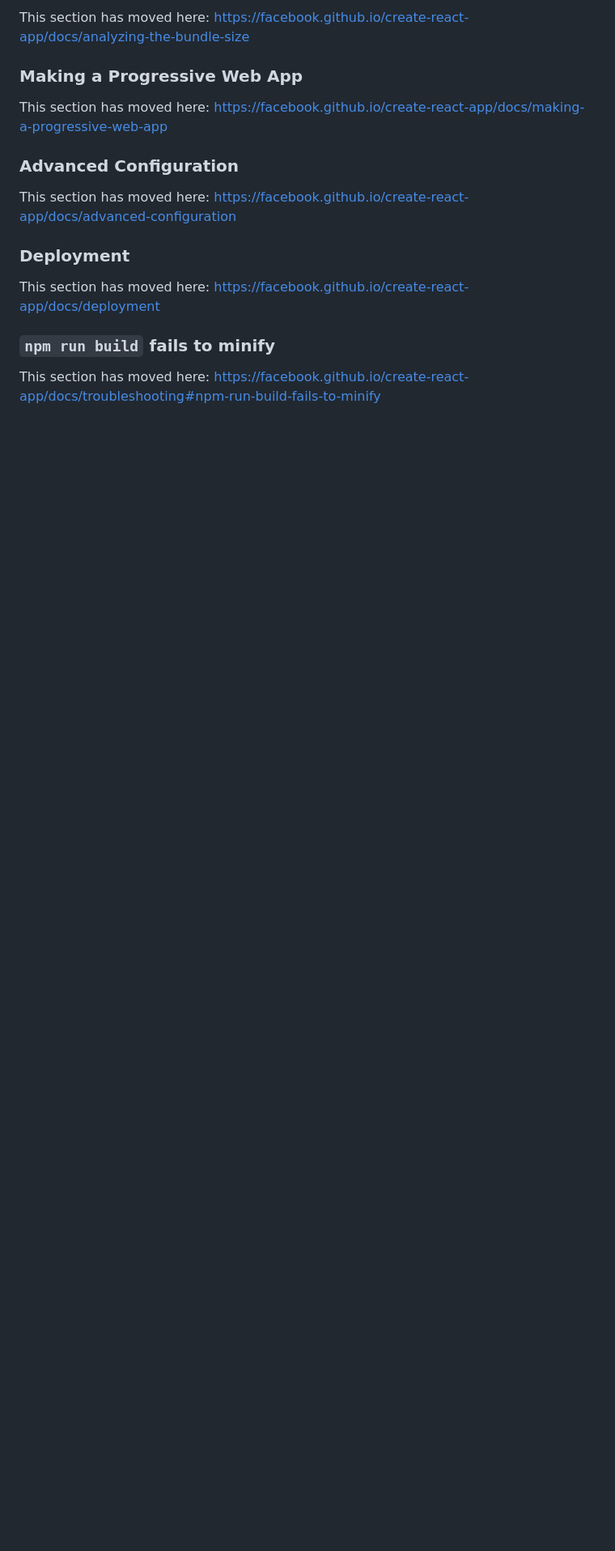
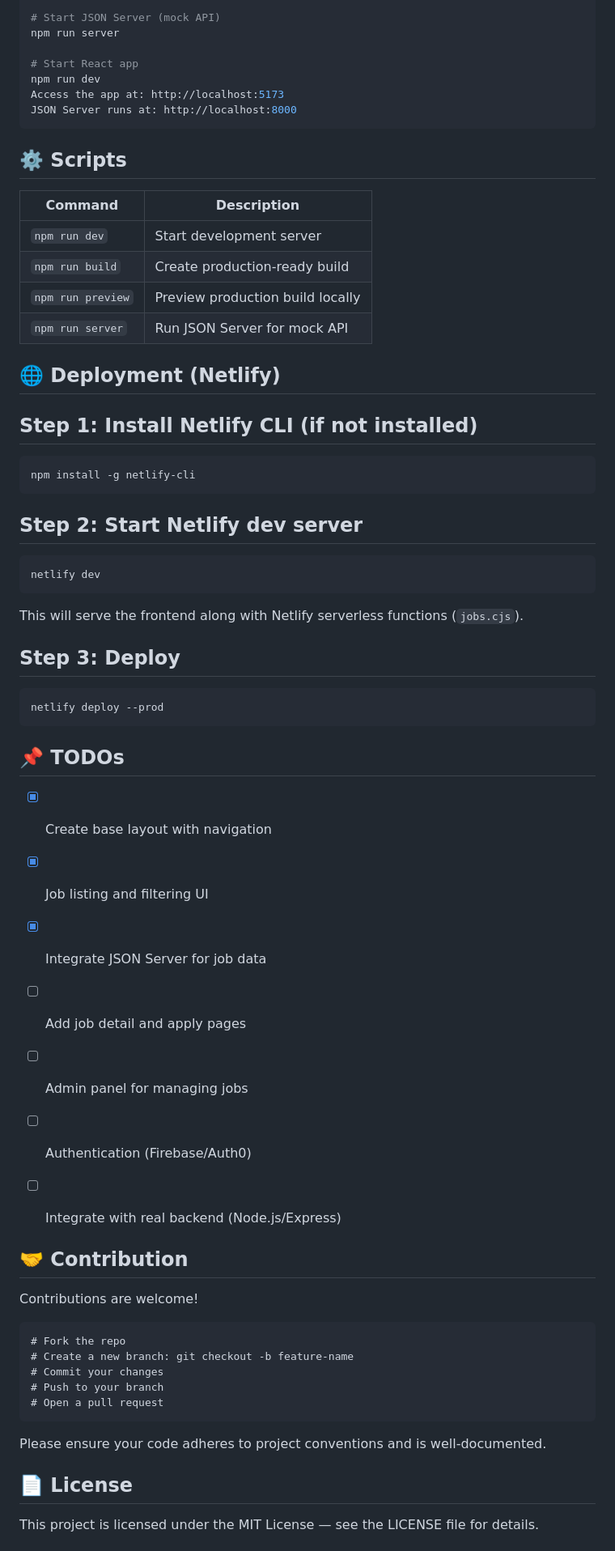
Before and after one commit to GVHemanth1/Projects, a Markdown page: React UI/JOBPORTAL-1/README.md, the part around one of its changes. Shown at 81% size. Drawn GitHub-style; blank space fills up the shorter version.

````diff
--- a/React UI/JOBPORTAL-1/README.md
+++ b/React UI/JOBPORTAL-1/README.md
@@ -53,18 +93,63 @@ This section has moved here: [https://facebook.github.io/create-react-app/docs/c
 
-This section has moved here: [https://facebook.github.io/create-react-app/docs/analyzing-the-bundle-size](https://facebook.github.io/create-react-app/docs/analyzing-the-bundle-size)
+# Start JSON Server (mock API)
+npm run server
 
-### Making a Progressive Web App
+# Start React app
+npm run dev
+Access the app at: http://localhost:5173
+JSON Server runs at: http://localhost:8000
+```
 
-This section has moved here: [https://facebook.github.io/create-react-app/docs/making-a-progressive-web-app](https://facebook.github.io/create-react-app/docs/making-a-progressive-web-app)
+## ⚙️ Scripts
 
-### Advanced Configuration
+| Command           | Description                      |
+| ----------------- | -------------------------------- |
+| `npm run dev`     | Start development server         |
+| `npm run build`   | Create production-ready build    |
+| `npm run preview` | Preview production build locally |
+| `npm run server`  | Run JSON Server for mock API     |
 
-This section has moved here: [https://facebook.github.io/create-react-app/docs/advanced-configuration](https://facebook.github.io/create-react-app/docs/advanced-configuration)
 
-### Deployment
+## 🌐 Deployment (Netlify)
 
-This section has moved here: [https://facebook.github.io/create-react-app/docs/deployment](https://facebook.github.io/create-react-app/docs/deployment)
+## Step 1: Install Netlify CLI (if not installed)
+```
+npm install -g netlify-cli
+```
 
-### `npm run build` fails to minify
+## Step 2: Start Netlify dev server
+```
+netlify dev
+```
+This will serve the frontend along with Netlify serverless functions (```jobs.cjs```).
 
-This section has moved here: [https://facebook.github.io/create-react-app/docs/troubleshooting#npm-run-build-fails-to-minify](https://facebook.github.io/create-react-app/docs/troubleshooting#npm-run-build-fails-to-minify)
+## Step 3: Deploy
+```
+netlify deploy --prod
+```
+## 📌 TODOs
+
+- [x] Create base layout with navigation
+- [x] Job listing and filtering UI
+- [x] Integrate JSON Server for job data
+- [ ] Add job detail and apply pages
+- [ ] Admin panel for managing jobs
+- [ ] Authentication (Firebase/Auth0)
+- [ ] Integrate with real backend (Node.js/Express)
+
+
+## 🤝 Contribution
+Contributions are welcome!
+
+```
+# Fork the repo
+# Create a new branch: git checkout -b feature-name
+# Commit your changes
+# Push to your branch
+# Open a pull request
+```
+Please ensure your code adheres to project conventions and is well-documented.
+
+## 📄 License
+This project is licensed under the MIT License — see the LICENSE file for details.
+
````
Also changed, not shown: other parts of React UI/JOBPORTAL-1/README.md (+77 -29 lines).
